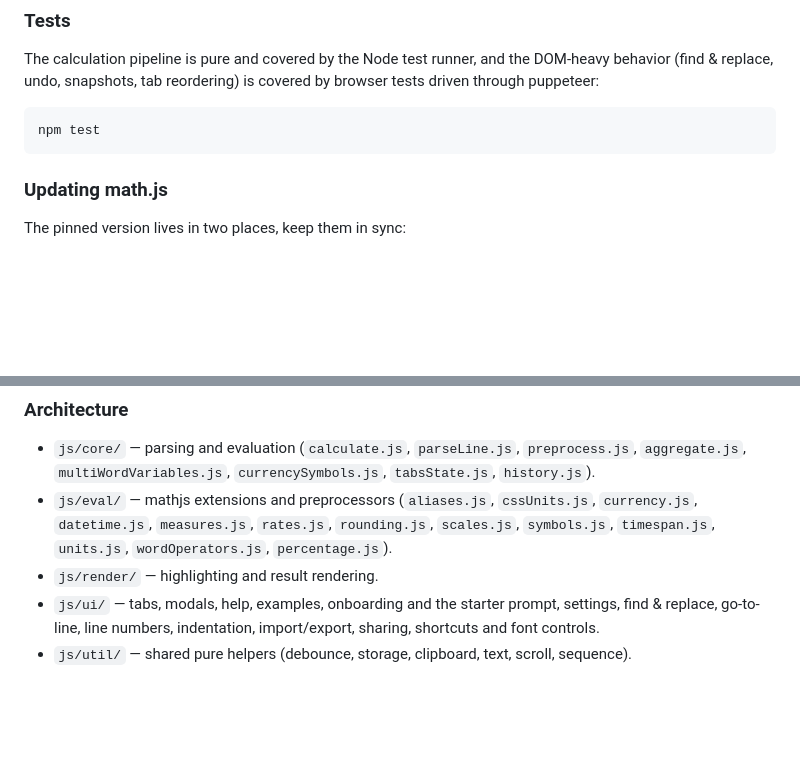
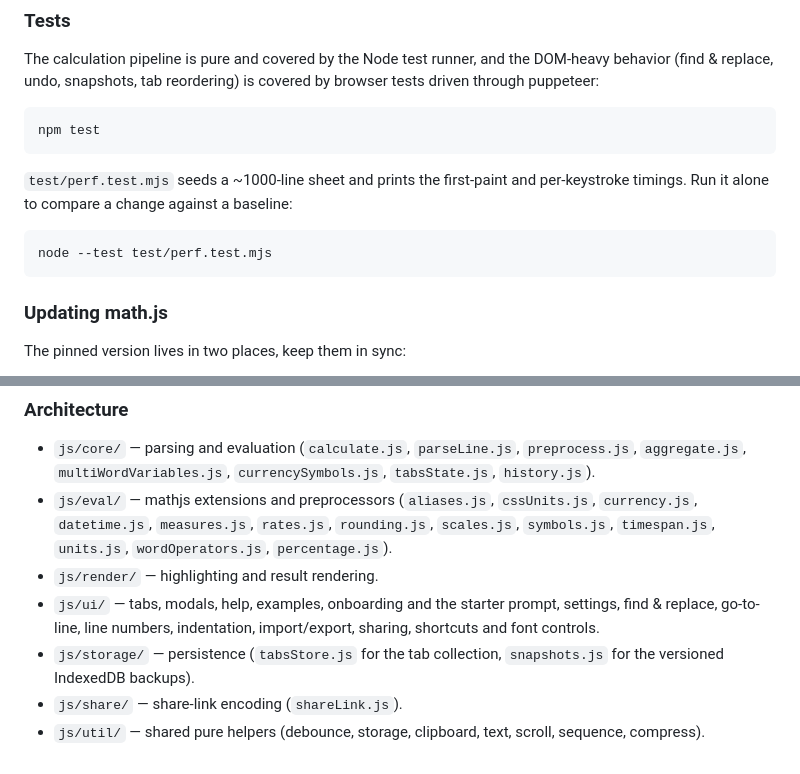
Before and after one commit to imaginamundo/math-notes, a Markdown page: README.md, 2 parts joined by grey strips. Rendered like a GitHub page; blank space fills up the shorter version.

````diff
--- a/README.md
+++ b/README.md
@@ -191,6 +191,13 @@ by browser tests driven through puppeteer:
 npm test
 ```
 
+`test/perf.test.mjs` seeds a ~1000-line sheet and prints the first-paint and
+per-keystroke timings. Run it alone to compare a change against a baseline:
+
+```sh
+node --test test/perf.test.mjs
+```
+
 ### Updating math.js
 
 The pinned version lives in two places, keep them in sync:
@@ -217,5 +224,8 @@ make -C js/lib
 - `js/ui/` — tabs, modals, help, examples, onboarding and the starter prompt,
   settings, find & replace, go-to-line, line numbers, indentation, import/export,
   sharing, shortcuts and font controls.
+- `js/storage/` — persistence (`tabsStore.js` for the tab collection,
+  `snapshots.js` for the versioned IndexedDB backups).
+- `js/share/` — share-link encoding (`shareLink.js`).
 - `js/util/` — shared pure helpers (debounce, storage, clipboard, text, scroll,
-  sequence).
+  sequence, compress).
````
Also changed, not shown: docs/architecture.md (+61 -14 lines).
